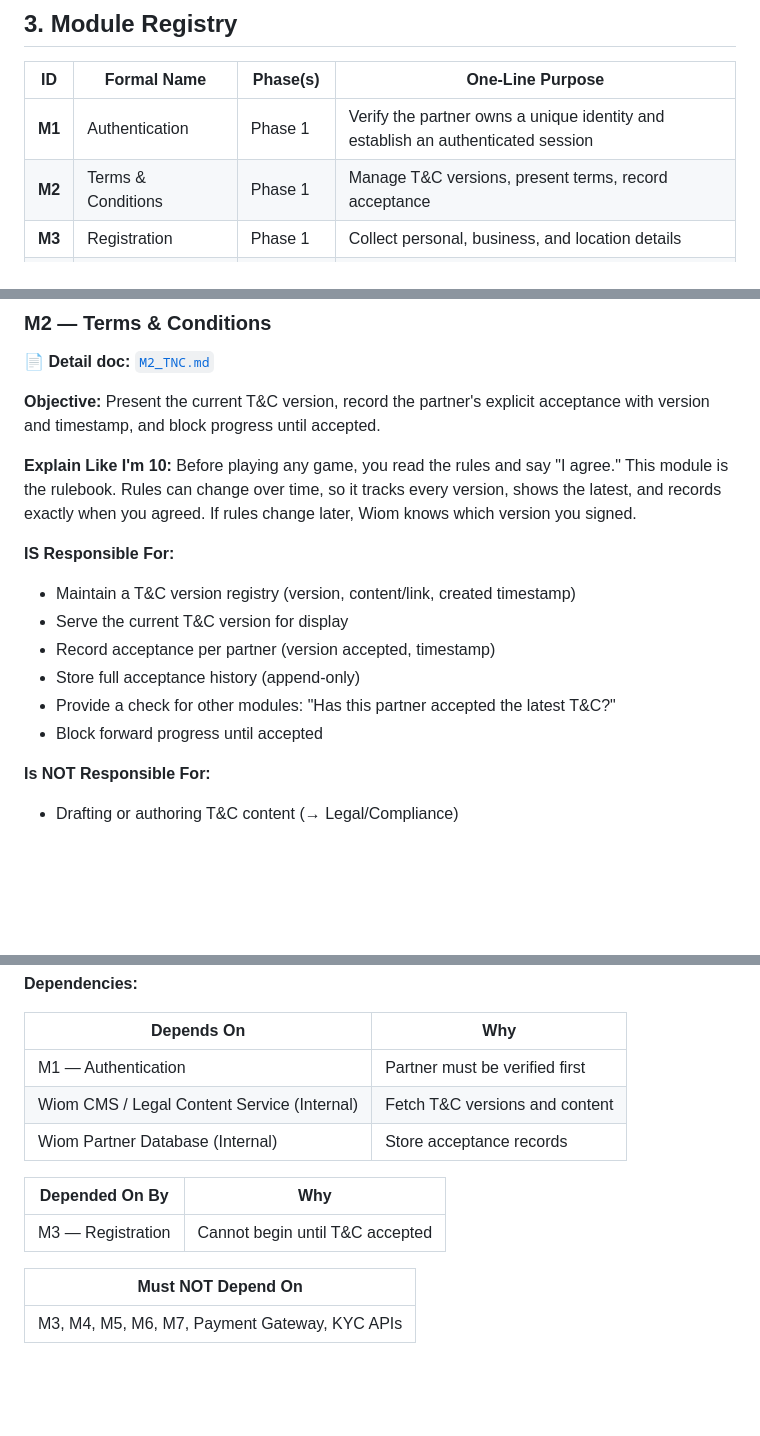
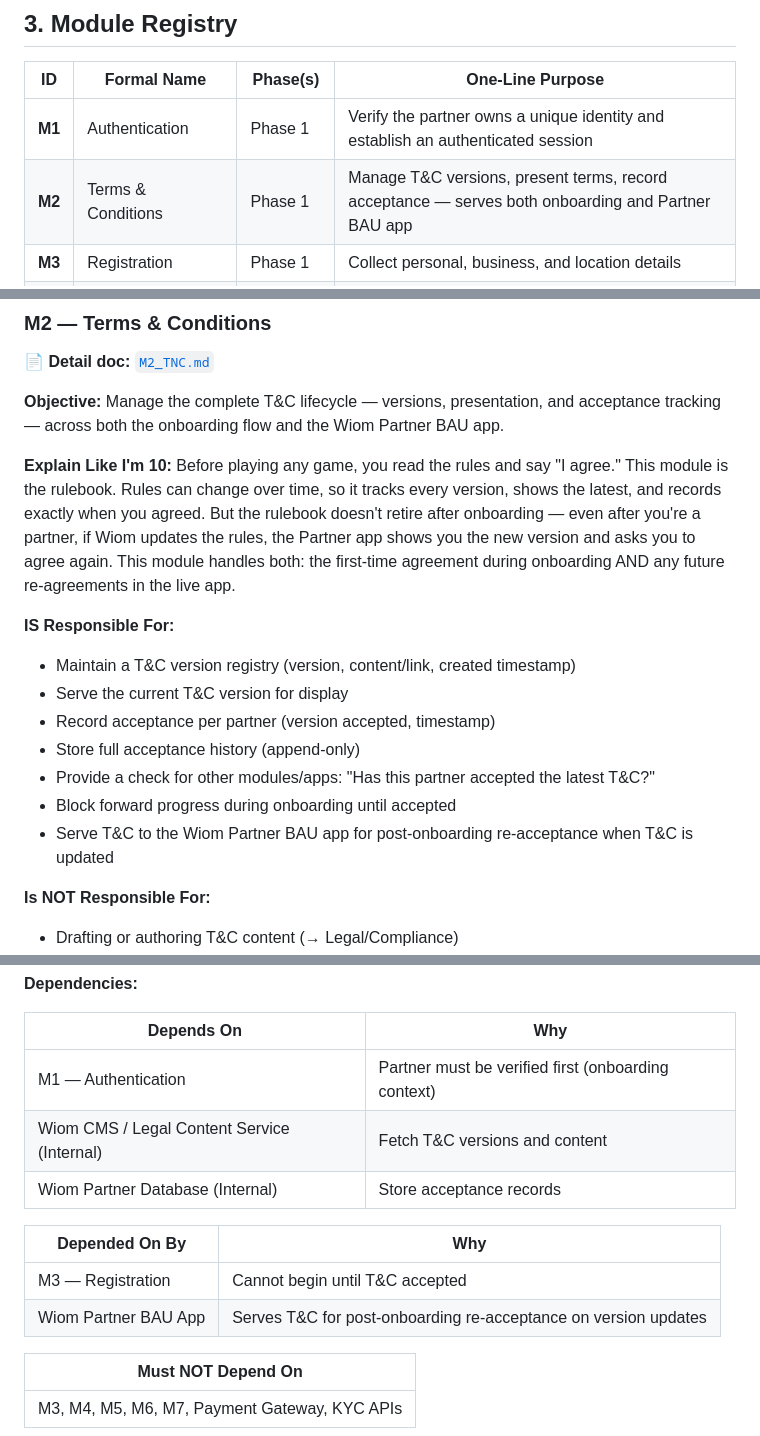
Before and after one commit to vikashPD/CSP-Onboarding-V4, a Markdown page: docs/modules/ONBOARDING_SERVICE_MODULES.md, 3 parts joined by grey strips. GitHub-like rendering; blank space fills up the shorter version.

Commit message:
M2 TnC serves both onboarding and Partner BAU app
M2 is a shared service — manages T&C lifecycle across onboarding (first
acceptance) and the Wiom Partner BAU app (re-acceptance on version updates).
Added Partner BAU app as a dependent consumer.

Co-Authored-By: Claude Opus 4.6 (1M context) <noreply@anthropic.com>

```diff
--- a/docs/modules/ONBOARDING_SERVICE_MODULES.md
+++ b/docs/modules/ONBOARDING_SERVICE_MODULES.md
@@ -47,7 +47,7 @@ The onboarding service takes a new Connection Service Provider from "I'm interes
 | ID | Formal Name | Phase(s) | One-Line Purpose |
 |----|-------------|----------|------------------|
 | **M1** | Authentication | Phase 1 | Verify the partner owns a unique identity and establish an authenticated session |
-| **M2** | Terms & Conditions | Phase 1 | Manage T&C versions, present terms, record acceptance |
+| **M2** | Terms & Conditions | Phase 1 | Manage T&C versions, present terms, record acceptance — serves both onboarding and Partner BAU app |
 | **M3** | Registration | Phase 1 | Collect personal, business, and location details |
 | **M4** | Fee Collection | Phase 1, 3 | Configure fee types, values, and checkpoints; connect to PG for execution; ensure financial reconciliation |
 | **M5** | Verification & Assessment | Phase 2, 3 | Verify personal, business, financial, and operational credentials; facilitate QA review and tech assessment |
@@ -114,18 +114,19 @@ Before joining the Wiom shopkeeper club, you prove who you are. The app checks y
 
 📄 **Detail doc:** [`M2_TNC.md`](M2_TNC.md)
 
-**Objective:** Present the current T&C version, record the partner's explicit acceptance with version and timestamp, and block progress until accepted.
+**Objective:** Manage the complete T&C lifecycle — versions, presentation, and acceptance tracking — across both the onboarding flow and the Wiom Partner BAU app.
 
 **Explain Like I'm 10:**
-Before playing any game, you read the rules and say "I agree." This module is the rulebook. Rules can change over time, so it tracks every version, shows the latest, and records exactly when you agreed. If rules change later, Wiom knows which version you signed.
+Before playing any game, you read the rules and say "I agree." This module is the rulebook. Rules can change over time, so it tracks every version, shows the latest, and records exactly when you agreed. But the rulebook doesn't retire after onboarding — even after you're a partner, if Wiom updates the rules, the Partner app shows you the new version and asks you to agree again. This module handles both: the first-time agreement during onboarding AND any future re-agreements in the live app.
 
 **IS Responsible For:**
 - Maintain a T&C version registry (version, content/link, created timestamp)
 - Serve the current T&C version for display
 - Record acceptance per partner (version accepted, timestamp)
 - Store full acceptance history (append-only)
-- Provide a check for other modules: "Has this partner accepted the latest T&C?"
-- Block forward progress until accepted
+- Provide a check for other modules/apps: "Has this partner accepted the latest T&C?"
+- Block forward progress during onboarding until accepted
+- Serve T&C to the Wiom Partner BAU app for post-onboarding re-acceptance when T&C is updated
 
 **Is NOT Responsible For:**
 - Drafting or authoring T&C content (→ Legal/Compliance)
@@ -143,13 +144,14 @@ Before playing any game, you read the rules and say "I agree." This module is th
 
 | Depends On | Why |
 |------------|-----|
-| M1 — Authentication | Partner must be verified first |
+| M1 — Authentication | Partner must be verified first (onboarding context) |
 | Wiom CMS / Legal Content Service (Internal) | Fetch T&C versions and content |
 | Wiom Partner Database (Internal) | Store acceptance records |
 
 | Depended On By | Why |
 |----------------|-----|
 | M3 — Registration | Cannot begin until T&C accepted |
+| Wiom Partner BAU App | Serves T&C for post-onboarding re-acceptance on version updates |
 
 | Must NOT Depend On |
 |---------------------|
```
